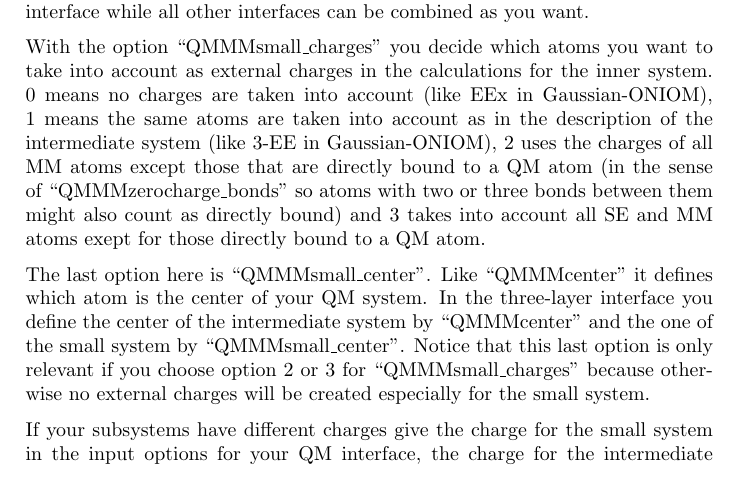
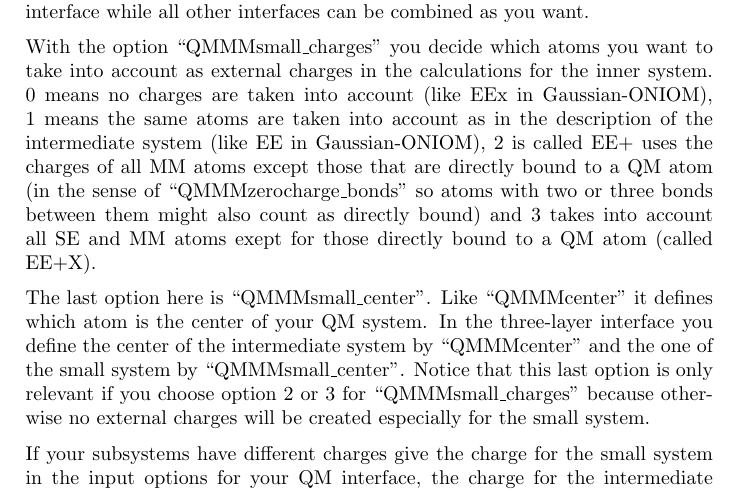
Before and after one commit to AKEngels/CAST, a LaTeX document (manual/castmanual.tex): part of page 26 of 85, cut so that both start at the same text. Compiled offline with pdfLaTeX.

Commit message:
only change some names

```diff
--- a/manual/castmanual.tex
+++ b/manual/castmanual.tex
@@ -755,7 +755,7 @@ If you choose the option ``QMMMadjust'' the charge parameters for the MM optimiz
 
 As an extension of the subtractive QM/MM method three layers can be combined via the interface THREE\_LAYER. It is also controlled by the variables in the section QM/MM OPTIONS of the inputfile. By ``QMMMqminterface'' you choose the energy interface of the inner layer, by ``QMMMmminterface'' you choose the interface of the outer layer. The energy interface of the intermediate layer is given by the additional option ``QMMMseinterface''. In the same way you define which atoms are in which layer: ``QMMMqmatoms'' are the atoms in the inner layer, ``QMMMseatoms'' are the ones in the intermediate layer. All other atoms are in the outer layer. By ``QMMMlinkatomtype'' you have to give the atom type for the link atoms of the intermediate system which consists of the QM and SE atoms. Forcefields can only be used as outer layer in this interface while all other interfaces can be combined as you want.
 
-With the option ``QMMMsmall\_charges'' you decide which atoms you want to take into account as external charges in the calculations for the inner system. 0 means no charges are taken into account (like EEx in Gaussian-ONIOM), 1 means the same atoms are taken into account as in the description of the intermediate system (like 3-EE in Gaussian-ONIOM), 2 uses the charges of all MM atoms except those that are directly bound to a QM atom (in the sense of ``QMMMzerocharge\_bonds'' so atoms with two or three bonds between them might also count as directly bound) and 3 takes into account all SE and MM atoms exept for those directly bound to a QM atom.
+With the option ``QMMMsmall\_charges'' you decide which atoms you want to take into account as external charges in the calculations for the inner system. 0 means no charges are taken into account (like EEx in Gaussian-ONIOM), 1 means the same atoms are taken into account as in the description of the intermediate system (like EE in Gaussian-ONIOM), 2 is called EE+ uses the charges of all MM atoms except those that are directly bound to a QM atom (in the sense of ``QMMMzerocharge\_bonds'' so atoms with two or three bonds between them might also count as directly bound) and 3 takes into account all SE and MM atoms exept for those directly bound to a QM atom (called EE+X).
 
 The last option here is ``QMMMsmall\_center''. Like ``QMMMcenter'' it defines which atom is the center of your QM system. In the three-layer interface you define the center of the intermediate system by ``QMMMcenter'' and the one of the small system by ``QMMMsmall\_center''. Notice that this last option is only relevant if you choose option 2 or 3 for ``QMMMsmall\_charges'' because otherwise no external charges will be created especially for the small system.
 
```
Also changed, not shown: CAST.txt (+1 -1 lines), 4 other files.
